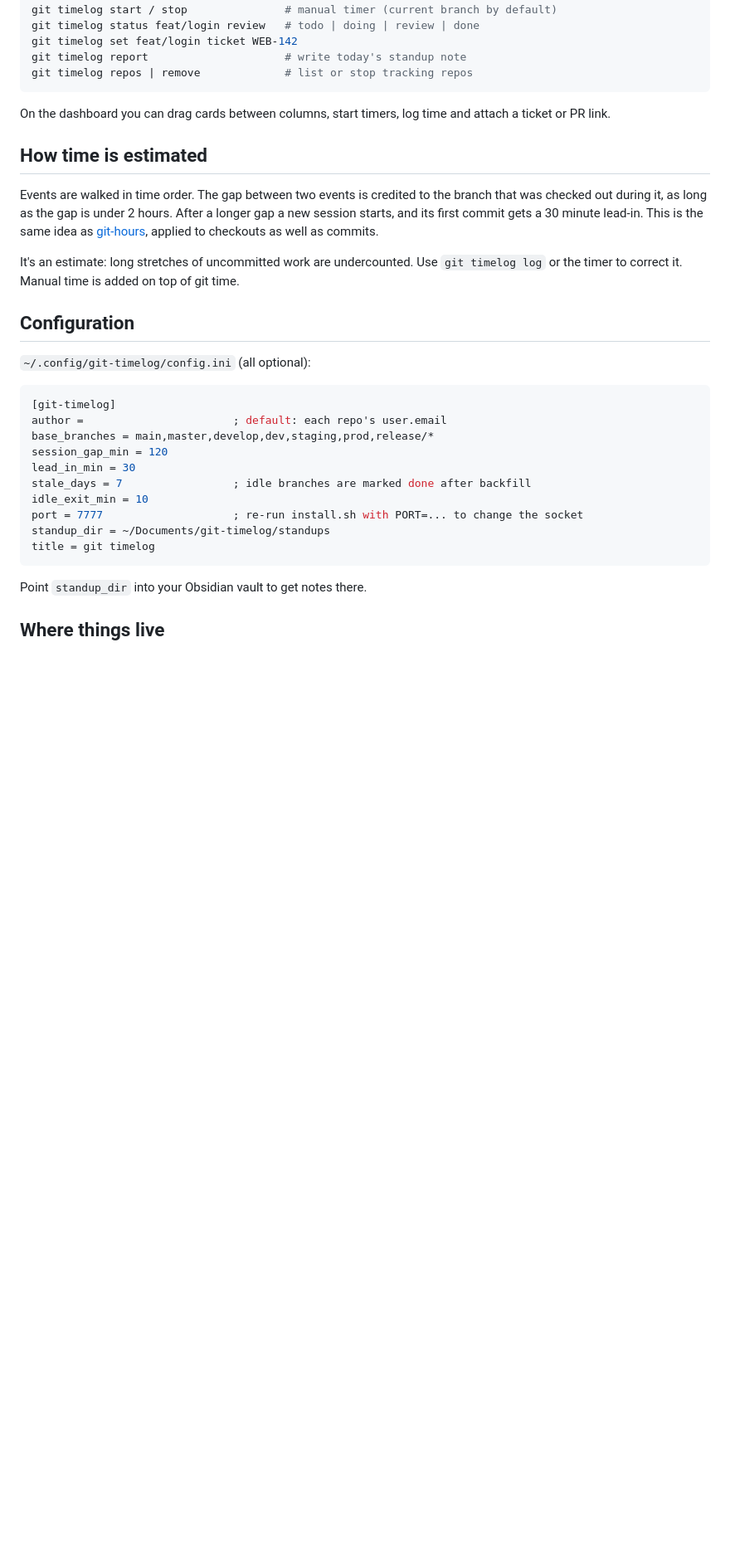
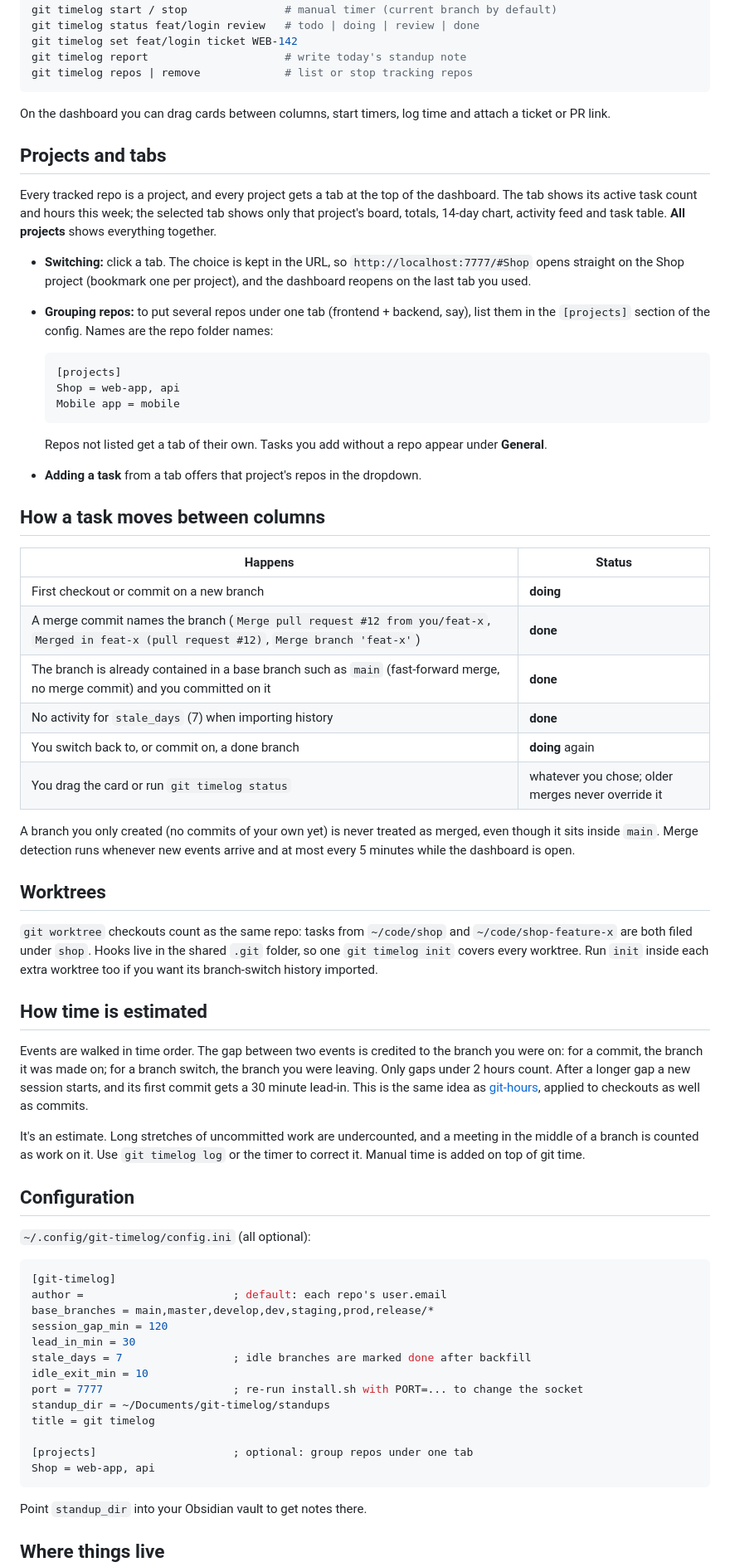
Before and after one commit to tmtony98/git-timelog, a Markdown page: README.md, the part around one of its changes. Shown at 83% size. GitHub-like rendering; blank space fills up the shorter version.

````diff
--- a/README.md
+++ b/README.md
@@ -64,15 +66,61 @@ git timelog repos | remove             # list or stop tracking repos
 On the dashboard you can drag cards between columns, start timers, log time and attach a
 ticket or PR link.
 
+## Projects and tabs
+
+Every tracked repo is a project, and every project gets a tab at the top of the dashboard.
+The tab shows its active task count and hours this week; the selected tab shows only that
+project's board, totals, 14-day chart, activity feed and task table. **All projects** shows
+everything together.
+
+- **Switching:** click a tab. The choice is kept in the URL, so `http://localhost:7777/#Shop`
+  opens straight on the Shop project (bookmark one per project), and the dashboard reopens on
+  the last tab you used.
+- **Grouping repos:** to put several repos under one tab (frontend + backend, say), list them
+  in the `[projects]` section of the config. Names are the repo folder names:
+
+  ```ini
+  [projects]
+  Shop = web-app, api
+  Mobile app = mobile
+  ```
+
+  Repos not listed get a tab of their own. Tasks you add without a repo appear under **General**.
+- **Adding a task** from a tab offers that project's repos in the dropdown.
+
+## How a task moves between columns
+
+| Happens | Status |
+|---|---|
+| First checkout or commit on a new branch | **doing** |
+| A merge commit names the branch (`Merge pull request #12 from you/feat-x`, `Merged in feat-x (pull request #12)`, `Merge branch 'feat-x'`) | **done** |
+| The branch is already contained in a base branch such as `main` (fast-forward merge, no merge commit) and you committed on it | **done** |
+| No activity for `stale_days` (7) when importing history | **done** |
+| You switch back to, or commit on, a done branch | **doing** again |
+| You drag the card or run `git timelog status` | whatever you chose; older merges never override it |
+
+A branch you only created (no commits of your own yet) is never treated as merged, even
+though it sits inside `main`. Merge detection runs whenever new events arrive and at most
+every 5 minutes while the dashboard is open.
+
+## Worktrees
+
+`git worktree` checkouts count as the same repo: tasks from `~/code/shop` and
+`~/code/shop-feature-x` are both filed under `shop`. Hooks live in the shared `.git`
+folder, so one `git timelog init` covers every worktree. Run `init` inside each extra
+worktree too if you want its branch-switch history imported.
+
 ## How time is estimated
 
-Events are walked in time order. The gap between two events is credited to the branch that
-was checked out during it, as long as the gap is under 2 hours. After a longer gap a new
+Events are walked in time order. The gap between two events is credited to the branch you
+were on: for a commit, the branch it was made on; for a branch switch, the branch you were
+leaving. Only gaps under 2 hours count. After a longer gap a new
 session starts, and its first commit gets a 30 minute lead-in. This is the same idea as
 [git-hours](https://github.com/kimmobrunfeldt/git-hours), applied to checkouts as well as
 commits.
 
-It's an estimate: long stretches of uncommitted work are undercounted. Use `git timelog log`
+It's an estimate. Long stretches of uncommitted work are undercounted, and a meeting in the
+middle of a branch is counted as work on it. Use `git timelog log`
 or the timer to correct it. Manual time is added on top of git time.
 
 ## Configuration
@@ -90,6 +138,9 @@ idle_exit_min = 10
 port = 7777                    ; re-run install.sh with PORT=... to change the socket
 standup_dir = ~/Documents/git-timelog/standups
 title = git timelog
+
+[projects]                     ; optional: group repos under one tab
+Shop = web-app, api
 ```
 
 Point `standup_dir` into your Obsidian vault to get notes there.
````
Also changed, not shown: other parts of README.md (+6 -4 lines), docs/dashboard.jpg, 4 other files.
